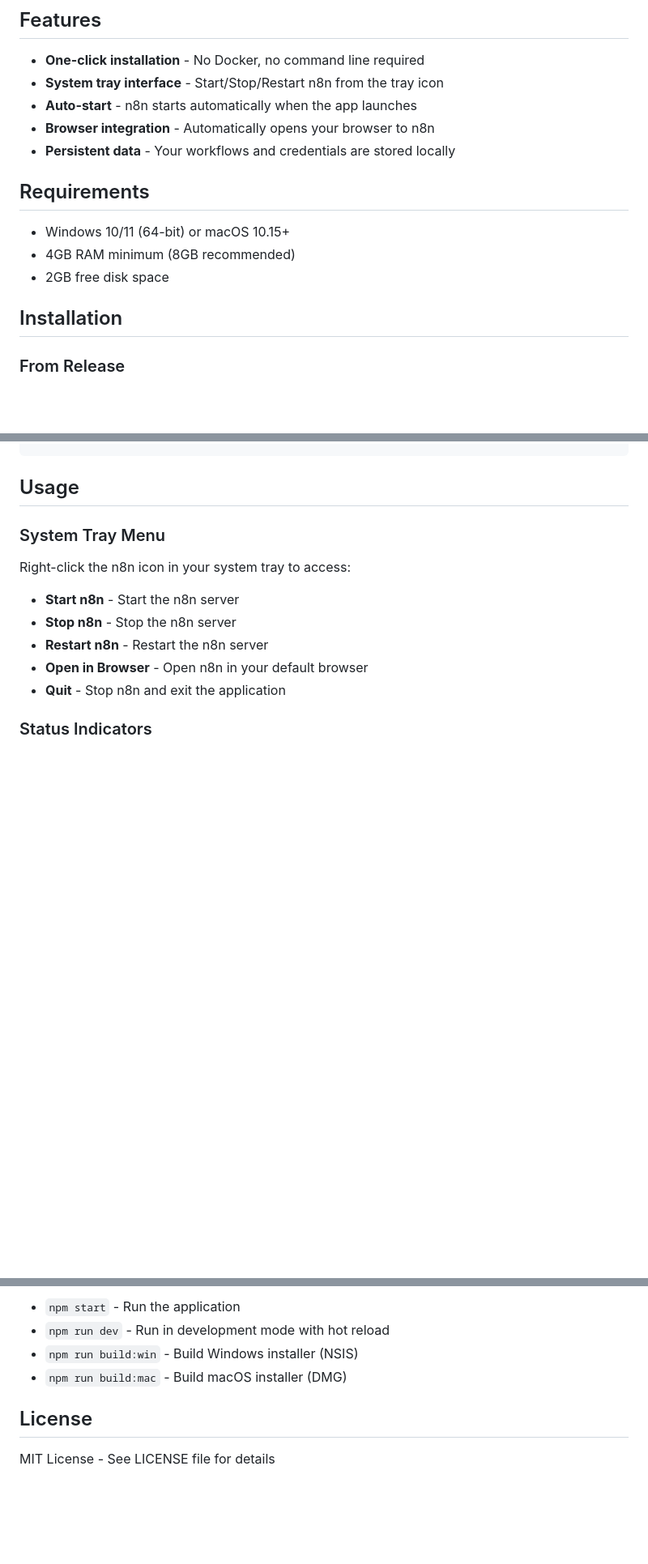
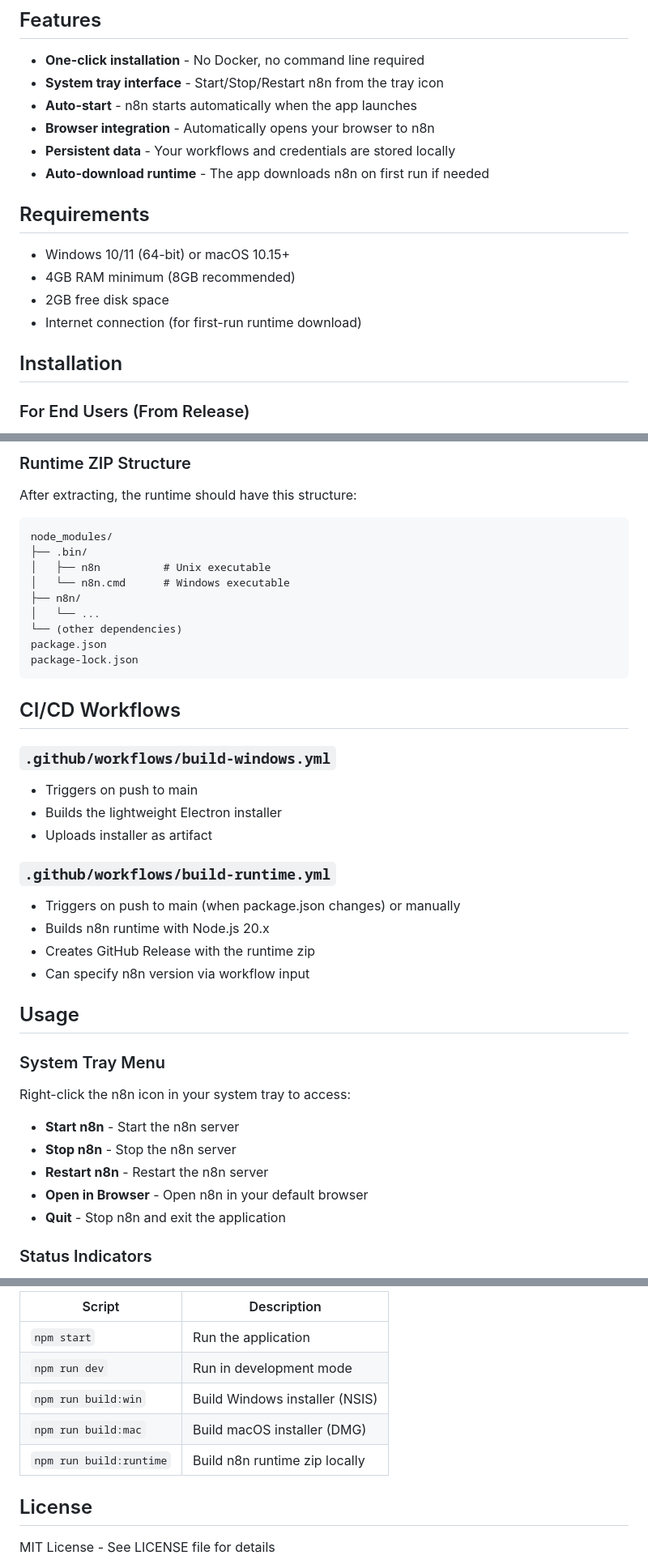
Before and after one commit to lerlerchan/n8n_Desktop_installer, a Markdown page: README.md, 3 parts joined by grey strips. Shown at 81% size. Rendered like a GitHub page; blank space fills up the shorter version.

````diff
--- a/README.md
+++ b/README.md
@@ -9,14 +9,16 @@ A desktop application that bundles n8n with a simple system tray interface. Run
 - **Auto-start** - n8n starts automatically when the app launches
 - **Browser integration** - Automatically opens your browser to n8n
 - **Persistent data** - Your workflows and credentials are stored locally
+- **Auto-download runtime** - The app downloads n8n on first run if needed
 
 ## Requirements
 
 - Windows 10/11 (64-bit) or macOS 10.15+
 - 4GB RAM minimum (8GB recommended)
 - 2GB free disk space
+- Internet connection (for first-run runtime download)
 
 ## Installation
 
-### From Release
+### For End Users (From Release)
 
@@ -47,3 +118,30 @@ npm run build:mac
+### Runtime ZIP Structure
+
+After extracting, the runtime should have this structure:
+```
+node_modules/
+├── .bin/
+│   ├── n8n          # Unix executable
+│   └── n8n.cmd      # Windows executable
+├── n8n/
+│   └── ...
+└── (other dependencies)
+package.json
+package-lock.json
+```
+
+## CI/CD Workflows
+
+### `.github/workflows/build-windows.yml`
+- Triggers on push to main
+- Builds the lightweight Electron installer
+- Uploads installer as artifact
+
+### `.github/workflows/build-runtime.yml`
+- Triggers on push to main (when package.json changes) or manually
+- Builds n8n runtime with Node.js 20.x
+- Creates GitHub Release with the runtime zip
+- Can specify n8n version via workflow input
 
 ## Usage
 
@@ -119,8 +248,11 @@ n8n_Desktop_installer/
 
-- `npm start` - Run the application
-- `npm run dev` - Run in development mode with hot reload
-- `npm run build:win` - Build Windows installer (NSIS)
-- `npm run build:mac` - Build macOS installer (DMG)
+| Script | Description |
+|--------|-------------|
+| `npm start` | Run the application |
+| `npm run dev` | Run in development mode |
+| `npm run build:win` | Build Windows installer (NSIS) |
+| `npm run build:mac` | Build macOS installer (DMG) |
+| `npm run build:runtime` | Build n8n runtime zip locally |
 
 ## License
 
````
Also changed, not shown: other parts of README.md (+120 -20 lines).
